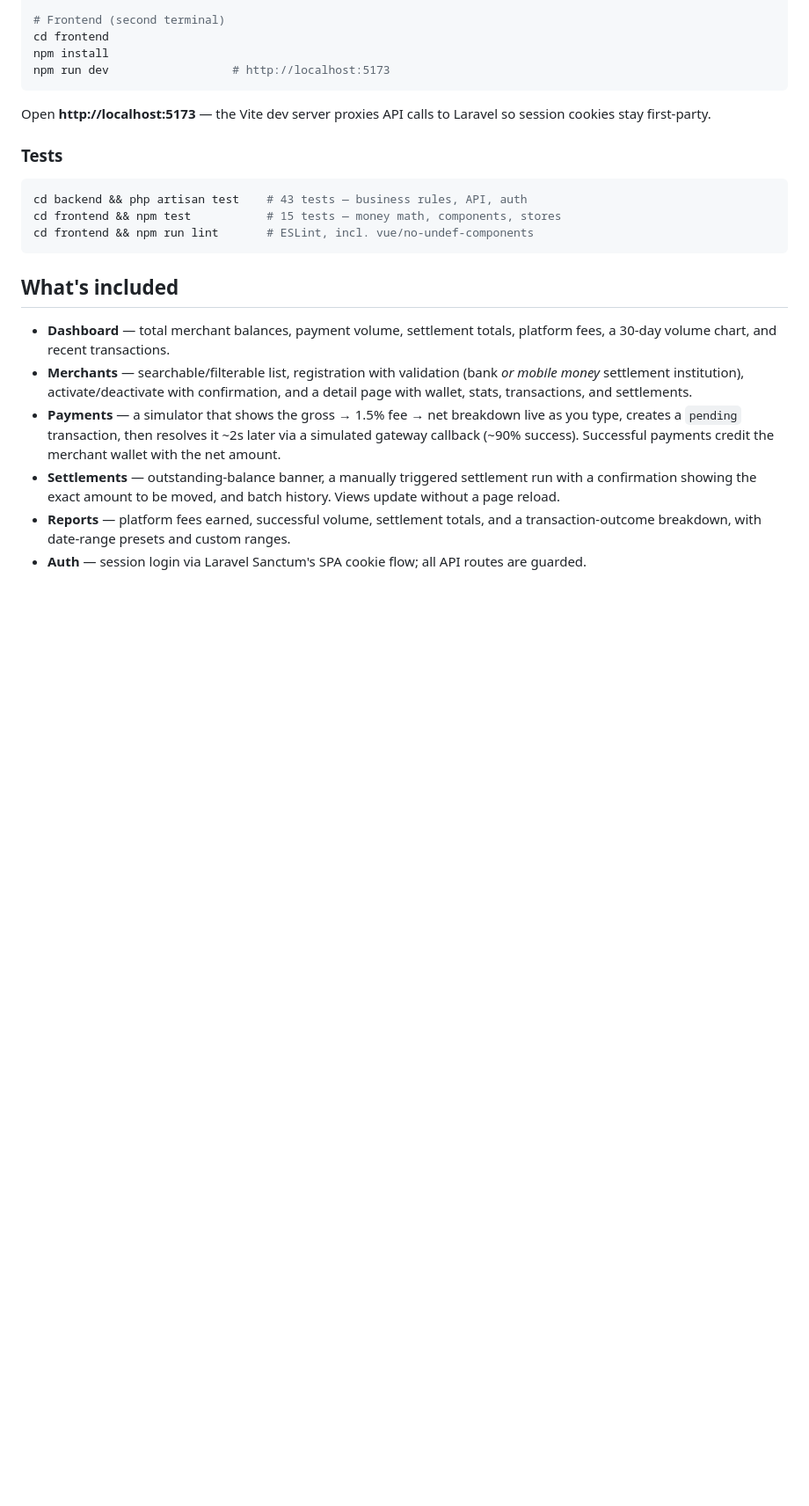
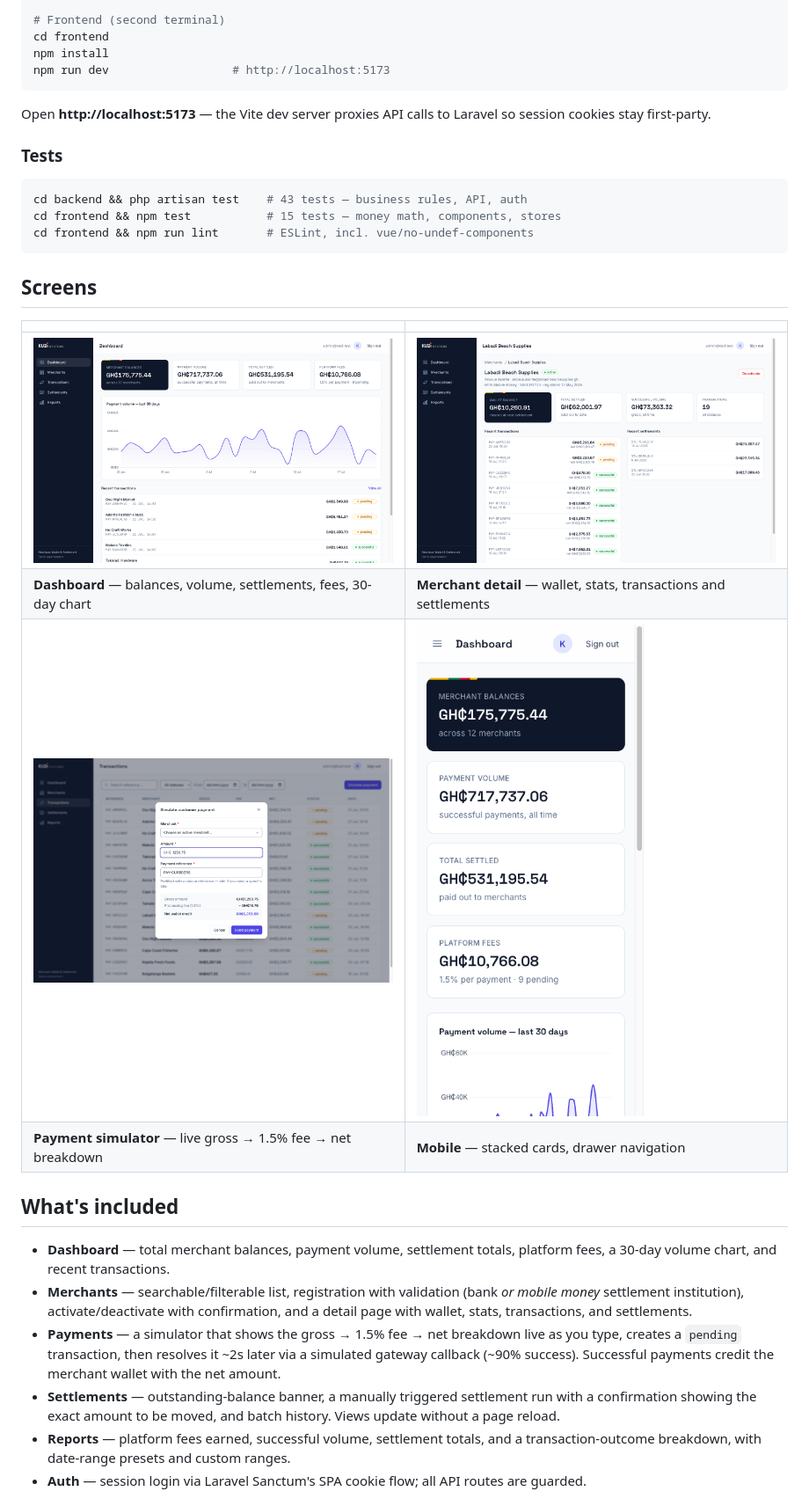
Before and after one commit to danagbemava/kudi, a Markdown page: README.md, the part around the change. Shown at 88% size. Rendered like a GitHub page; pictures changed too: docs/screenshots/dashboard-mobile.png (added), docs/screenshots/dashboard.png (added), docs/screenshots/merchant-detail.png (added); blank space fills up the shorter version.

````diff
--- a/README.md
+++ b/README.md
@@ -41,6 +41,15 @@ cd backend && php artisan test    # 43 tests — business rules, API, auth
 cd frontend && npm test           # 15 tests — money math, components, stores
 cd frontend && npm run lint       # ESLint, incl. vue/no-undef-components
 ```
+
+## Screens
+
+| | |
+|---|---|
+| ![Dashboard](docs/screenshots/dashboard.png) | ![Merchant detail](docs/screenshots/merchant-detail.png) |
+| **Dashboard** — balances, volume, settlements, fees, 30-day chart | **Merchant detail** — wallet, stats, transactions and settlements |
+| ![Payment simulator](docs/screenshots/payment-simulator.png) | ![Mobile](docs/screenshots/dashboard-mobile.png) |
+| **Payment simulator** — live gross → 1.5% fee → net breakdown | **Mobile** — stacked cards, drawer navigation |
 
 ## What's included
 
````
Also changed, not shown: docs/screenshots/navigation-mobile.png (added), 13 other files.
